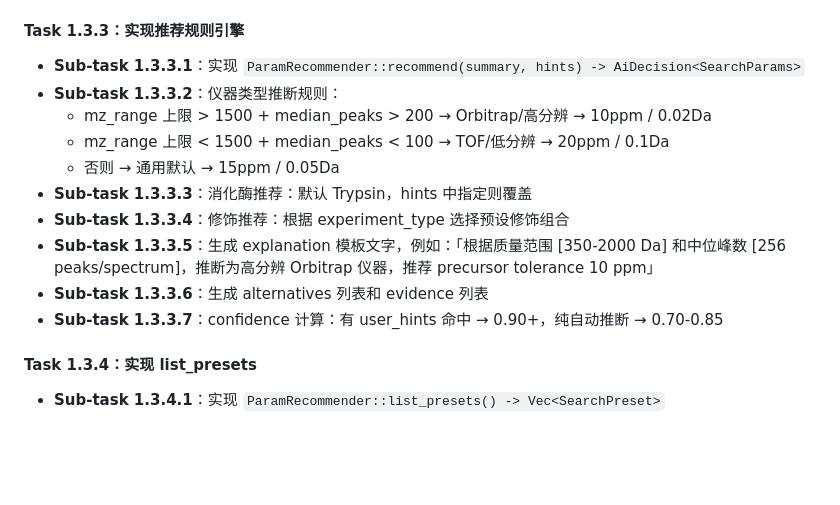
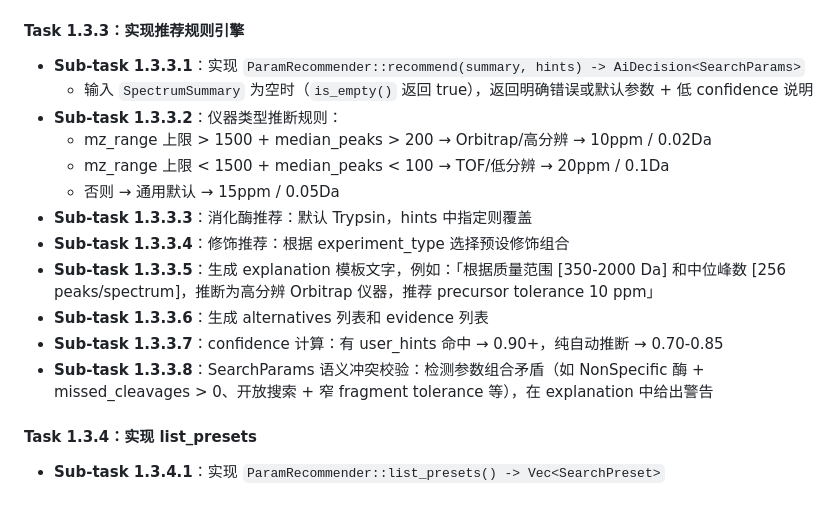
Before and after one commit to verdenmax/proteinCopilot, a Markdown page: tasks/001-mvp-proteomics-search-platform.md, the part around the change. Drawn GitHub-style; blank space fills up the shorter version.

Commit message:
docs(tasks): add empty file handling and semantic conflict checks to M1.3
- Sub-task 1.3.3.1: handle SpectrumSummary.is_empty() case
- Sub-task 1.3.3.8 (new): SearchParams semantic conflict detection
  (e.g., NonSpecific + missed_cleavages, open search + narrow
  fragment tolerance)

Co-authored-by: Copilot <223556219+Copilot@users.noreply.github.com>

```diff
--- a/tasks/001-mvp-proteomics-search-platform.md
+++ b/tasks/001-mvp-proteomics-search-platform.md
@@ -623,6 +623,7 @@ M1.7 (集成验证)    ← 需要所有 MVP Milestone
 #### Task 1.3.3：实现推荐规则引擎
 
 - **Sub-task 1.3.3.1**：实现 `ParamRecommender::recommend(summary, hints) -> AiDecision<SearchParams>`
+  - 输入 `SpectrumSummary` 为空时（`is_empty()` 返回 true），返回明确错误或默认参数 + 低 confidence 说明
 - **Sub-task 1.3.3.2**：仪器类型推断规则：
   - mz_range 上限 > 1500 + median_peaks > 200 → Orbitrap/高分辨 → 10ppm / 0.02Da
   - mz_range 上限 < 1500 + median_peaks < 100 → TOF/低分辨 → 20ppm / 0.1Da
@@ -632,6 +633,7 @@ M1.7 (集成验证)    ← 需要所有 MVP Milestone
 - **Sub-task 1.3.3.5**：生成 explanation 模板文字，例如：「根据质量范围 [350-2000 Da] 和中位峰数 [256 peaks/spectrum]，推断为高分辨 Orbitrap 仪器，推荐 precursor tolerance 10 ppm」
 - **Sub-task 1.3.3.6**：生成 alternatives 列表和 evidence 列表
 - **Sub-task 1.3.3.7**：confidence 计算：有 user_hints 命中 → 0.90+，纯自动推断 → 0.70-0.85
+- **Sub-task 1.3.3.8**：SearchParams 语义冲突校验：检测参数组合矛盾（如 NonSpecific 酶 + missed_cleavages > 0、开放搜索 + 窄 fragment tolerance 等），在 explanation 中给出警告
 
 #### Task 1.3.4：实现 list_presets
 
```
